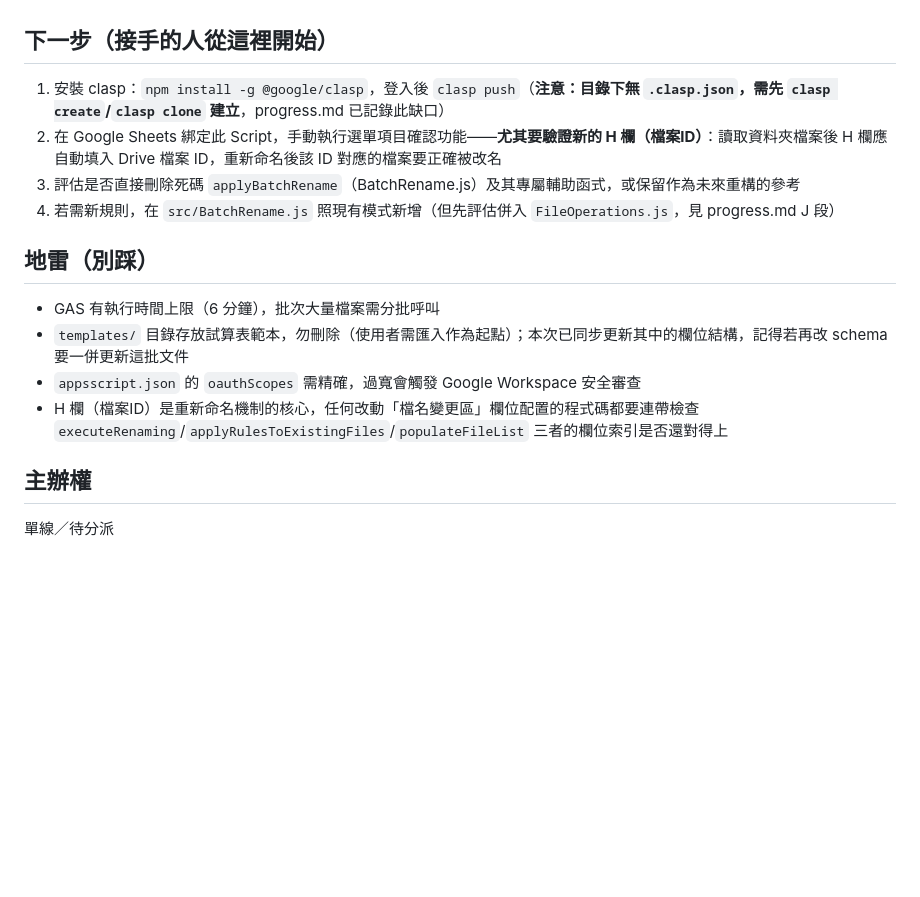
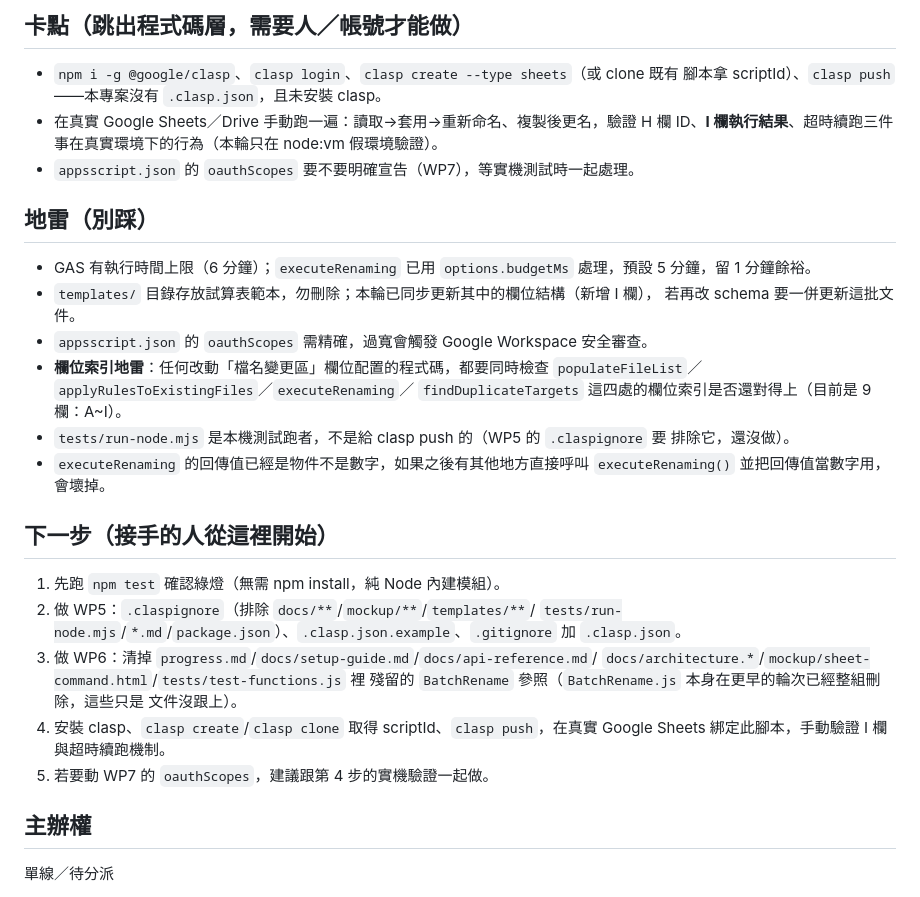
Before and after one commit to miku4ocean/renamer, a Markdown page: HANDOFF.md, the part around one of its changes. GitHub-like rendering; blank space fills up the shorter version.

```diff
--- a/HANDOFF.md
+++ b/HANDOFF.md
@@ -34,15 +82,36 @@ Google Apps Script 批次更名工具，功能完整，維護與文件完善階
+## 卡點（跳出程式碼層，需要人／帳號才能做）
+- `npm i -g @google/clasp`、`clasp login`、`clasp create --type sheets`（或 clone 既有
+  腳本拿 scriptId）、`clasp push`——本專案沒有 `.clasp.json`，且未安裝 clasp。
+- 在真實 Google Sheets／Drive 手動跑一遍：讀取→套用→重新命名、複製後更名，驗證 H 欄
+  ID、**I 欄執行結果**、超時續跑三件事在真實環境下的行為（本輪只在 node:vm 假環境驗證）。
+- `appsscript.json` 的 `oauthScopes` 要不要明確宣告（WP7），等實機測試時一起處理。
+
+## 地雷（別踩）
+- GAS 有執行時間上限（6 分鐘）；`executeRenaming` 已用 `options.budgetMs` 處理，預設
+  5 分鐘，留 1 分鐘餘裕。
+- `templates/` 目錄存放試算表範本，勿刪除；本輪已同步更新其中的欄位結構（新增 I 欄），
+  若再改 schema 要一併更新這批文件。
+- `appsscript.json` 的 `oauthScopes` 需精確，過寬會觸發 Google Workspace 安全審查。
+- **欄位索引地雷**：任何改動「檔名變更區」欄位配置的程式碼，都要同時檢查
+  `populateFileList`／`applyRulesToExistingFiles`／`executeRenaming`／
+  `findDuplicateTargets` 這四處的欄位索引是否還對得上（目前是 9 欄：A~I）。
+- `tests/run-node.mjs` 是本機測試跑者，不是給 clasp push 的（WP5 的 `.claspignore` 要
+  排除它，還沒做）。
+- `executeRenaming` 的回傳值已經是物件不是數字，如果之後有其他地方直接呼叫
+  `executeRenaming()` 並把回傳值當數字用，會壞掉。
 
 ## 下一步（接手的人從這裡開始）
-1. 安裝 clasp：`npm install -g @google/clasp`，登入後 `clasp push`（**注意：目錄下無 `.clasp.json`，需先 `clasp create`/`clasp clone` 建立**，progress.md 已記錄此缺口）
-2. 在 Google Sheets 綁定此 Script，手動執行選單項目確認功能——**尤其要驗證新的 H 欄（檔案ID）**：讀取資料夾檔案後 H 欄應自動填入 Drive 檔案 ID，重新命名後該 ID 對應的檔案要正確被改名
-3. 評估是否直接刪除死碼 `applyBatchRename`（BatchRename.js）及其專屬輔助函式，或保留作為未來重構的參考
-4. 若需新規則，在 `src/BatchRename.js` 照現有模式新增（但先評估併入 `FileOperations.js`，見 progress.md J 段）
-
-## 地雷（別踩）
-- GAS 有執行時間上限（6 分鐘），批次大量檔案需分批呼叫
-- `templates/` 目錄存放試算表範本，勿刪除（使用者需匯入作為起點）；本次已同步更新其中的欄位結構，記得若再改 schema 要一併更新這批文件
-- `appsscript.json` 的 `oauthScopes` 需精確，過寬會觸發 Google Workspace 安全審查
-- H 欄（檔案ID）是重新命名機制的核心，任何改動「檔名變更區」欄位配置的程式碼都要連帶檢查 `executeRenaming`/`applyRulesToExistingFiles`/`populateFileList` 三者的欄位索引是否還對得上
+1. 先跑 `npm test` 確認綠燈（無需 npm install，純 Node 內建模組）。
+2. 做 WP5：`.claspignore`（排除 `docs/**`/`mockup/**`/`templates/**`/
+   `tests/run-node.mjs`/`*.md`/`package.json`）、`.clasp.json.example`、`.gitignore`
+   加 `.clasp.json`。
+3. 做 WP6：清掉 `progress.md`/`docs/setup-guide.md`/`docs/api-reference.md`/
+   `docs/architecture.*`/`mockup/sheet-command.html`/`tests/test-functions.js` 裡
+   殘留的 `BatchRename` 參照（`BatchRename.js` 本身在更早的輪次已經整組刪除，這些只是
+   文件沒跟上）。
+4. 安裝 clasp、`clasp create`/`clasp clone` 取得 scriptId、`clasp push`，在真實
+   Google Sheets 綁定此腳本，手動驗證 I 欄與超時續跑機制。
+5. 若要動 WP7 的 `oauthScopes`，建議跟第 4 步的實機驗證一起做。
 
 ## 主辦權
 單線／待分派
```
Also changed, not shown: other parts of HANDOFF.md (+72 -24 lines).
